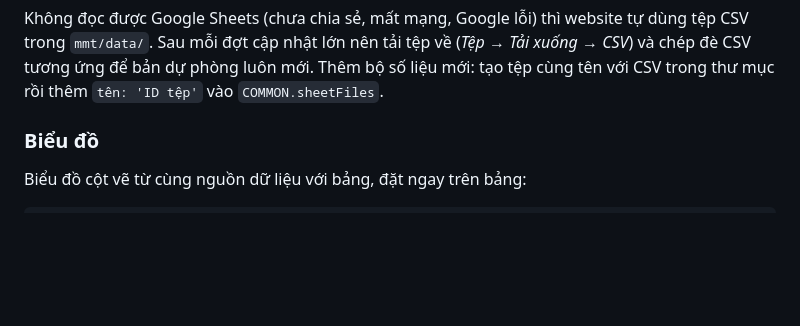
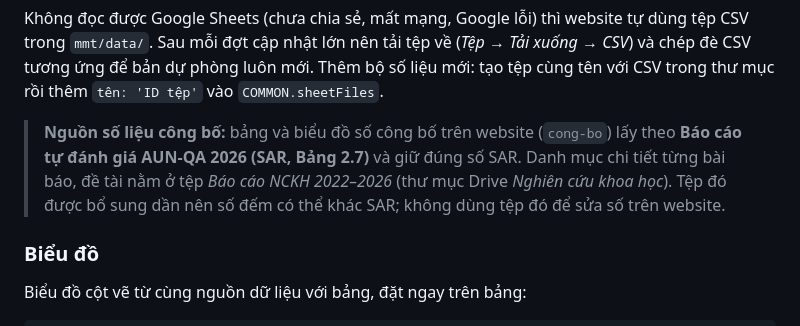
Before and after one commit to tttquyen/mmt-ctu-website, a Markdown page: mmt/README.md, the part around the change. GitHub-like rendering; blank space fills up the shorter version.

Commit message:
README: so lieu cong bo tren website theo SAR 2026; danh muc NCKH tren Drive cap nhat rieng
Co-Authored-By: Claude Opus 5.5 <noreply@anthropic.com>
Claude-Session: https://claude.ai/code/session_01A17vuNpPALBMYdH8WxpT8E

```diff
--- a/mmt/README.md
+++ b/mmt/README.md
@@ -201,6 +201,11 @@ Không đọc được Google Sheets (chưa chia sẻ, mất mạng, Google lỗ
 trong `mmt/data/`. Sau mỗi đợt cập nhật lớn nên tải tệp về (*Tệp → Tải xuống → CSV*) và chép đè
 CSV tương ứng để bản dự phòng luôn mới. Thêm bộ số liệu mới: tạo tệp cùng tên với CSV trong thư mục
 rồi thêm `tên: 'ID tệp'` vào `COMMON.sheetFiles`.
+
+> **Nguồn số liệu công bố:** bảng và biểu đồ số công bố trên website (`cong-bo`) lấy theo **Báo cáo tự
+> đánh giá AUN-QA 2026 (SAR, Bảng 2.7)** và giữ đúng số SAR. Danh mục chi tiết từng bài báo, đề tài nằm ở tệp
+> *Báo cáo NCKH 2022–2026* (thư mục Drive *Nghiên cứu khoa học*). Tệp đó được bổ sung dần nên số đếm có thể
+> khác SAR; không dùng tệp đó để sửa số trên website.
 
 ### Biểu đồ
 
```
